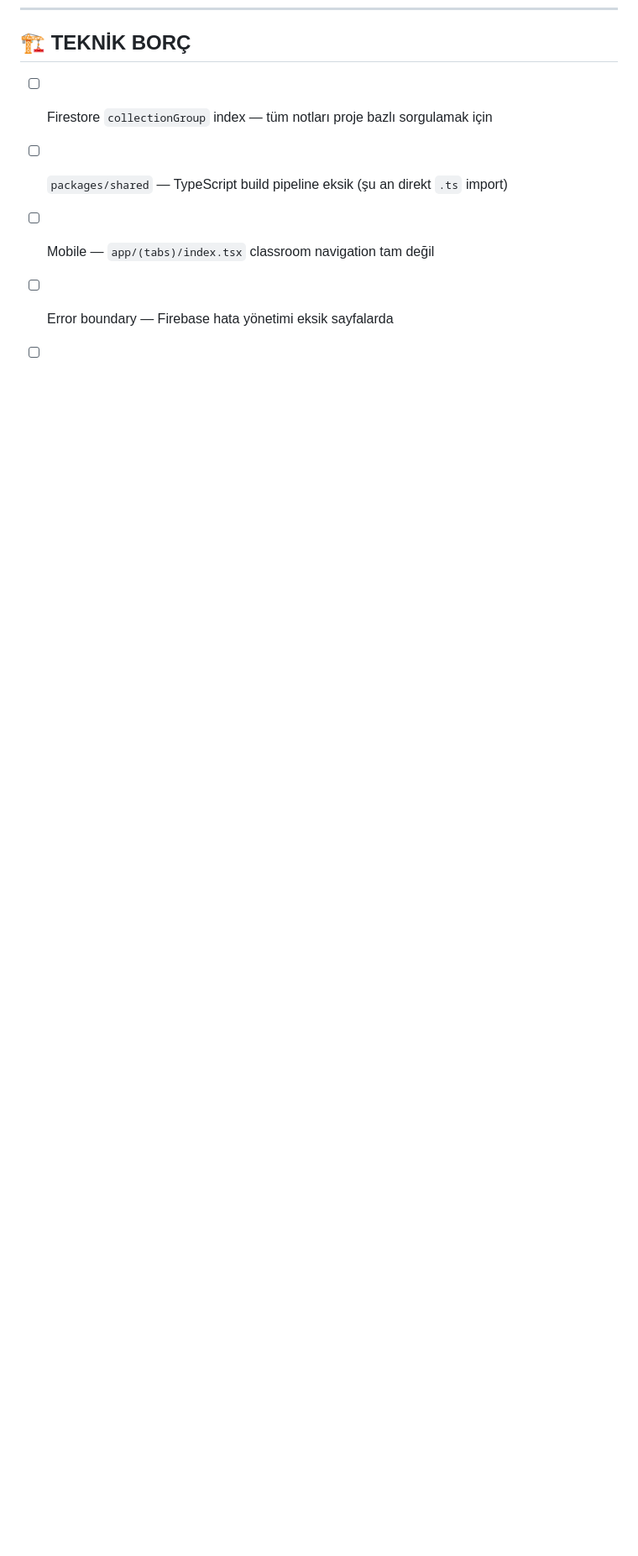
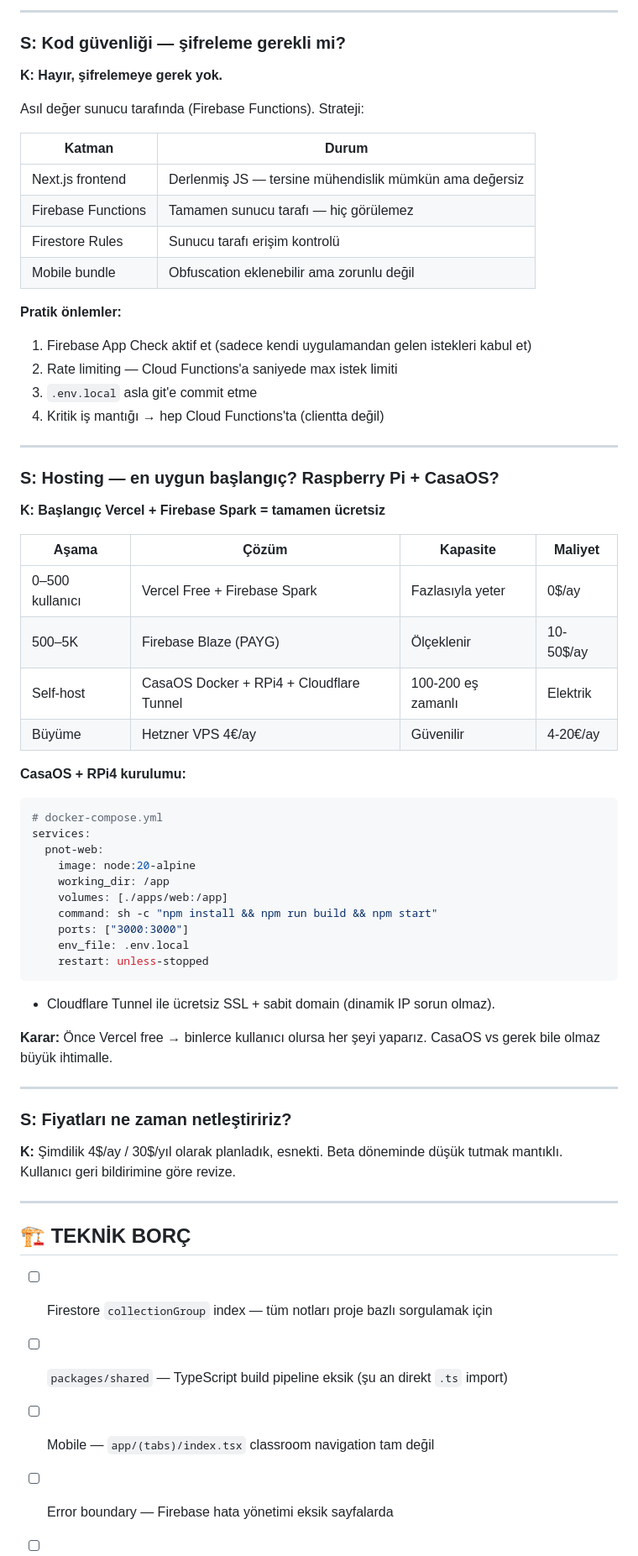
Before and after one commit to mcturan/pnot, a Markdown page: ROADMAP.md, the part around one of its changes. Shown at 84% size. GitHub-like rendering; blank space fills up the shorter version.

Commit message:
docs: add Q&A decisions to ROADMAP (HA integration, monetization, security, hosting)

````diff
--- a/ROADMAP.md
+++ b/ROADMAP.md
@@ -241,3 +318,62 @@ services:
+---
+
+### S: Kod güvenliği — şifreleme gerekli mi?
+
+**K: Hayır, şifrelemeye gerek yok.**
+
+Asıl değer sunucu tarafında (Firebase Functions). Strateji:
+
+| Katman | Durum |
+|--------|-------|
+| Next.js frontend | Derlenmiş JS — tersine mühendislik mümkün ama değersiz |
+| Firebase Functions | Tamamen sunucu tarafı — hiç görülemez |
+| Firestore Rules | Sunucu tarafı erişim kontrolü |
+| Mobile bundle | Obfuscation eklenebilir ama zorunlu değil |
+
+**Pratik önlemler:**
+1. Firebase App Check aktif et (sadece kendi uygulamandan gelen istekleri kabul et)
+2. Rate limiting — Cloud Functions'a saniyede max istek limiti
+3. `.env.local` asla git'e commit etme
+4. Kritik iş mantığı → hep Cloud Functions'ta (clientta değil)
+
+---
+
+### S: Hosting — en uygun başlangıç? Raspberry Pi + CasaOS?
+
+**K: Başlangıç Vercel + Firebase Spark = tamamen ücretsiz**
+
+| Aşama | Çözüm | Kapasite | Maliyet |
+|-------|-------|---------|--------|
+| 0–500 kullanıcı | Vercel Free + Firebase Spark | Fazlasıyla yeter | 0$/ay |
+| 500–5K | Firebase Blaze (PAYG) | Ölçeklenir | 10-50$/ay |
+| Self-host | CasaOS Docker + RPi4 + Cloudflare Tunnel | 100-200 eş zamanlı | Elektrik |
+| Büyüme | Hetzner VPS 4€/ay | Güvenilir | 4-20€/ay |
+
+**CasaOS + RPi4 kurulumu:**
+```yaml
+# docker-compose.yml
+services:
+  pnot-web:
+    image: node:20-alpine
+    working_dir: /app
+    volumes: [./apps/web:/app]
+    command: sh -c "npm install && npm run build && npm start"
+    ports: ["3000:3000"]
+    env_file: .env.local
+    restart: unless-stopped
+```
++ Cloudflare Tunnel ile ücretsiz SSL + sabit domain (dinamik IP sorun olmaz).
+
+**Karar:** Önce Vercel free → binlerce kullanıcı olursa her şeyi yaparız. CasaOS vs gerek bile olmaz büyük ihtimalle.
+
+---
+
+### S: Fiyatları ne zaman netleştiririz?
+
+**K:** Şimdilik 4$/ay / 30$/yıl olarak planladık, esnekti. Beta döneminde düşük tutmak mantıklı. Kullanıcı geri bildirimine göre revize.
+
+---
+
 ## 🏗️ TEKNİK BORÇ
 
 - [ ] Firestore `collectionGroup` index — tüm notları proje bazlı sorgulamak için
````
Also changed, not shown: other parts of ROADMAP.md (+77 -0 lines).
